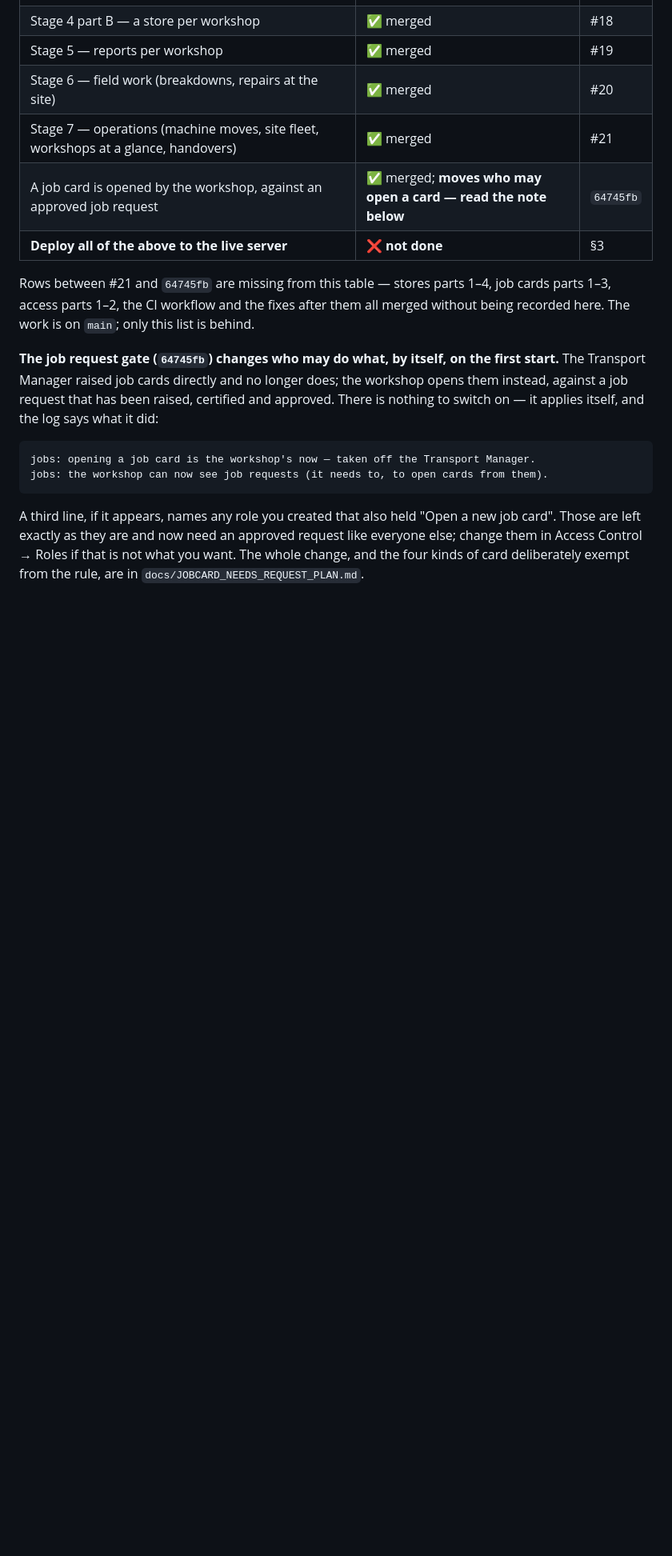
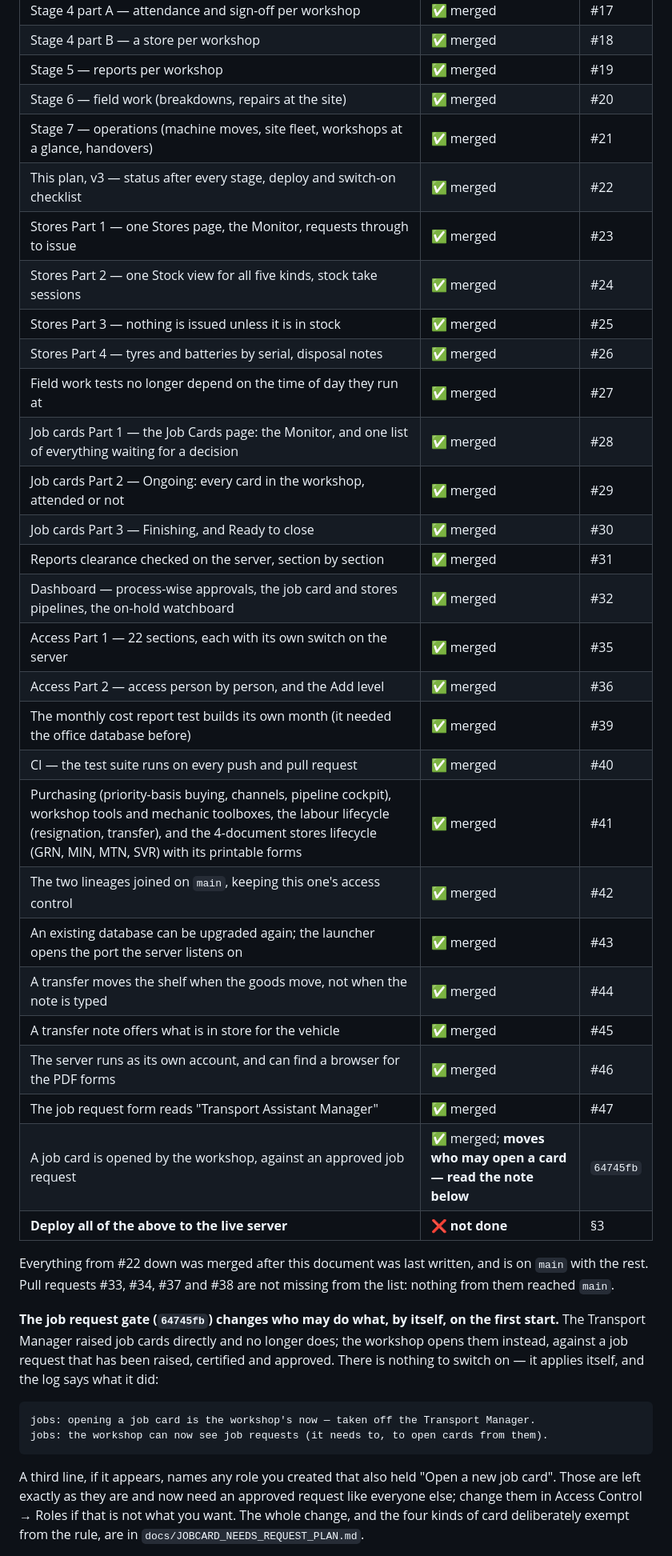
Before and after one commit to yohan114/9632, a Markdown page: docs/WORKSHOPONE_PLAN.md, the part around one of its changes. Shown at 80% size. Drawn GitHub-style; blank space fills up the shorter version.

```diff
--- a/docs/WORKSHOPONE_PLAN.md
+++ b/docs/WORKSHOPONE_PLAN.md
@@ -43,12 +49,34 @@ chosen._
 | Stage 5 — reports per workshop | ✅ merged | #19 |
 | Stage 6 — field work (breakdowns, repairs at the site) | ✅ merged | #20 |
 | Stage 7 — operations (machine moves, site fleet, workshops at a glance, handovers) | ✅ merged | #21 |
+| This plan, v3 — status after every stage, deploy and switch-on checklist | ✅ merged | #22 |
+| Stores Part 1 — one Stores page, the Monitor, requests through to issue | ✅ merged | #23 |
+| Stores Part 2 — one Stock view for all five kinds, stock take sessions | ✅ merged | #24 |
+| Stores Part 3 — nothing is issued unless it is in stock | ✅ merged | #25 |
+| Stores Part 4 — tyres and batteries by serial, disposal notes | ✅ merged | #26 |
+| Field work tests no longer depend on the time of day they run at | ✅ merged | #27 |
+| Job cards Part 1 — the Job Cards page: the Monitor, and one list of everything waiting for a decision | ✅ merged | #28 |
+| Job cards Part 2 — Ongoing: every card in the workshop, attended or not | ✅ merged | #29 |
+| Job cards Part 3 — Finishing, and Ready to close | ✅ merged | #30 |
+| Reports clearance checked on the server, section by section | ✅ merged | #31 |
+| Dashboard — process-wise approvals, the job card and stores pipelines, the on-hold watchboard | ✅ merged | #32 |
+| Access Part 1 — 22 sections, each with its own switch on the server | ✅ merged | #35 |
+| Access Part 2 — access person by person, and the Add level | ✅ merged | #36 |
+| The monthly cost report test builds its own month (it needed the office database before) | ✅ merged | #39 |
+| CI — the test suite runs on every push and pull request | ✅ merged | #40 |
+| Purchasing (priority-basis buying, channels, pipeline cockpit), workshop tools and mechanic toolboxes, the labour lifecycle (resignation, transfer), and the 4-document stores lifecycle (GRN, MIN, MTN, SVR) with its printable forms | ✅ merged | #41 |
+| The two lineages joined on `main`, keeping this one's access control | ✅ merged | #42 |
+| An existing database can be upgraded again; the launcher opens the port the server listens on | ✅ merged | #43 |
+| A transfer moves the shelf when the goods move, not when the note is typed | ✅ merged | #44 |
+| A transfer note offers what is in store for the vehicle | ✅ merged | #45 |
+| The server runs as its own account, and can find a browser for the PDF forms | ✅ merged | #46 |
+| The job request form reads "Transport Assistant Manager" | ✅ merged | #47 |
 | A job card is opened by the workshop, against an approved job request | ✅ merged; **moves who may open a card — read the note below** | `64745fb` |
 | **Deploy all of the above to the live server** | ❌ **not done** | §3 |
 
-Rows between #21 and `64745fb` are missing from this table — stores parts 1–4, job cards parts 1–3,
-access parts 1–2, the CI workflow and the fixes after them all merged without being recorded here.
-The work is on `main`; only this list is behind.
+Everything from #22 down was merged after this document was last written, and is on `main` with the
+rest. Pull requests #33, #34, #37 and #38 are not missing from the list: nothing from them reached
+`main`.
 
 **The job request gate (`64745fb`) changes who may do what, by itself, on the first start.** The
 Transport Manager raised job cards directly and no longer does; the workshop opens them instead,
```
Also changed, not shown: other parts of docs/WORKSHOPONE_PLAN.md (+19 -8 lines).
